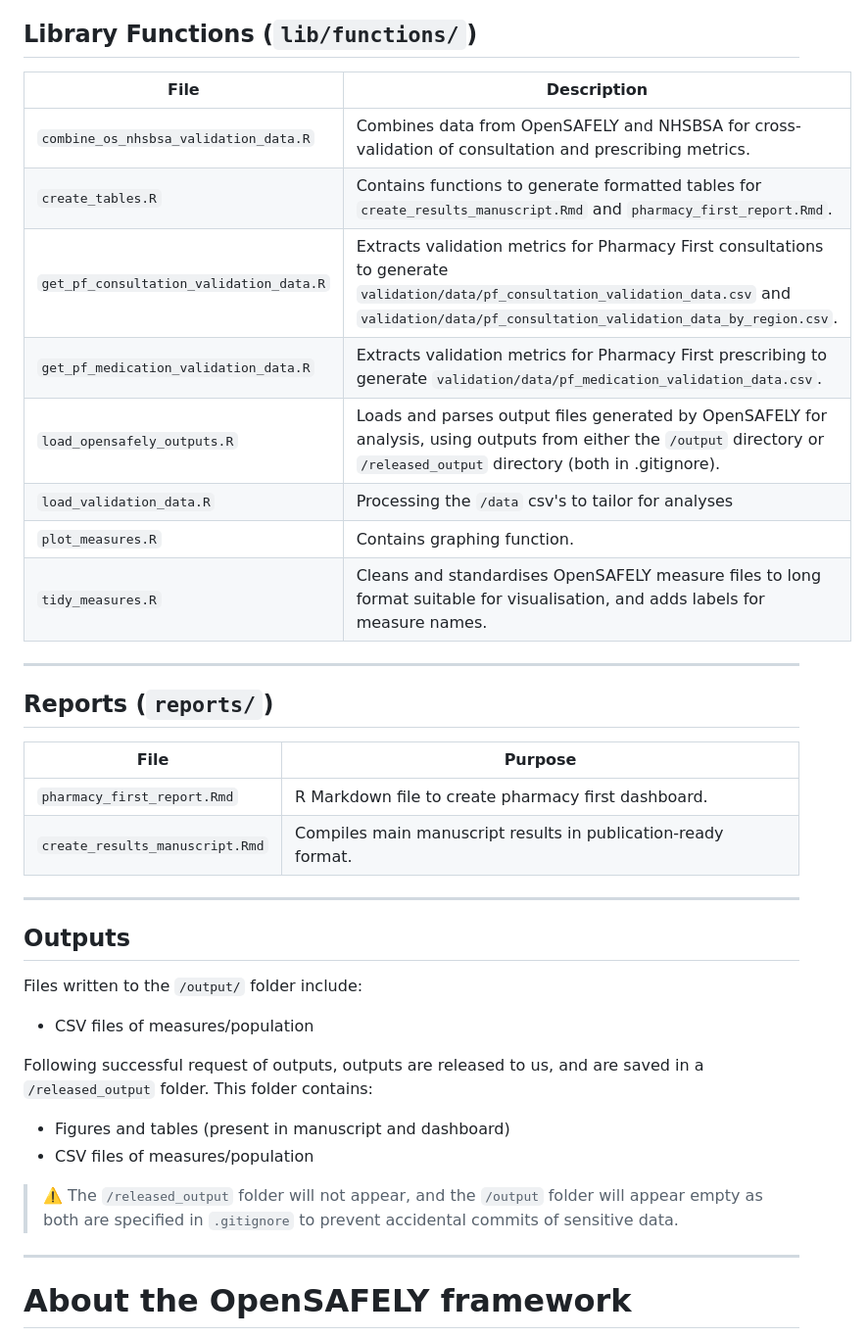
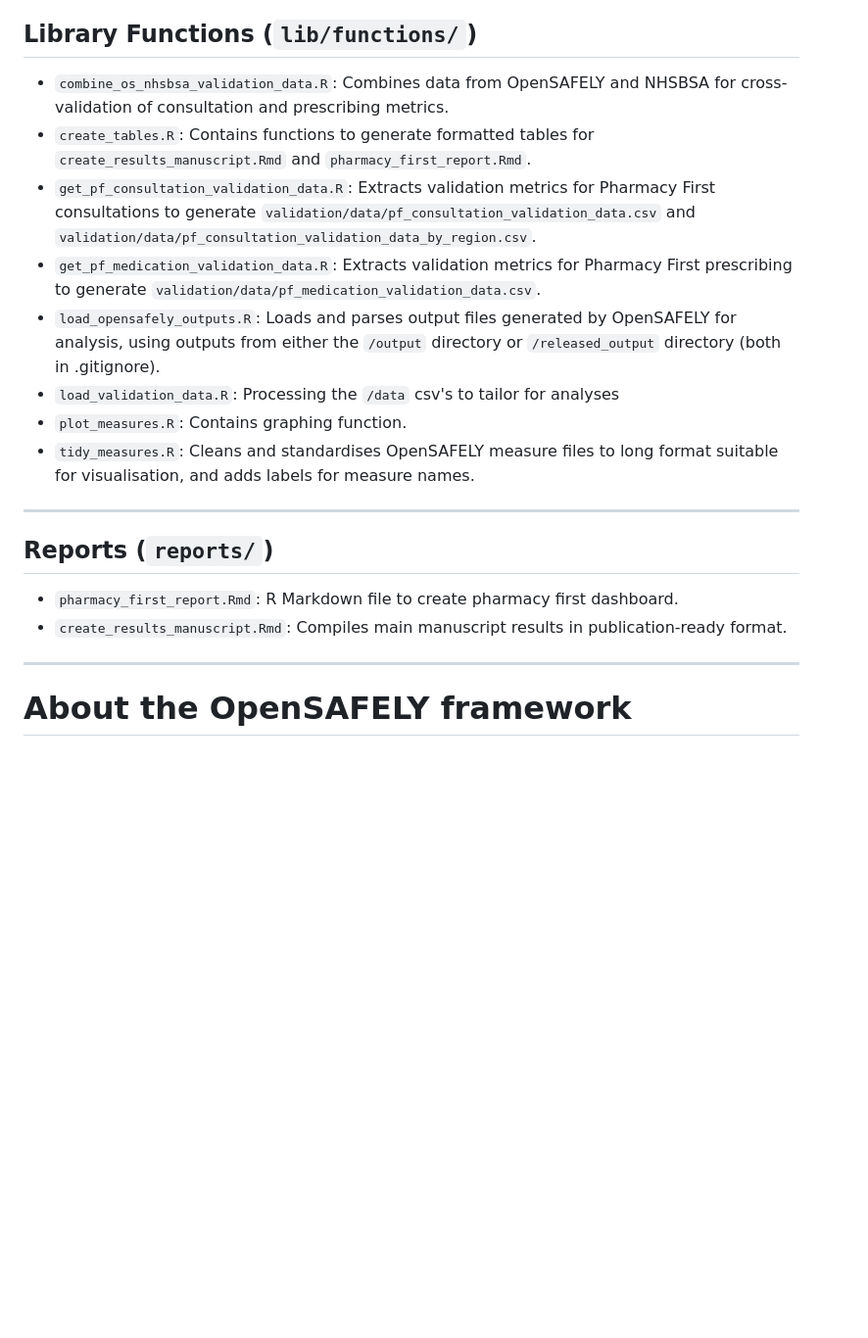
Before and after one commit to opensafely/pharmacy-first, a Markdown page: README.md, the part around one of its changes. Shown at 98% size. Drawn GitHub-style; blank space fills up the shorter version.

```diff
--- a/README.md
+++ b/README.md
@@ -64,38 +57,21 @@ No clinical, policy or safety conclusions must be drawn from the contents of thi
 
 ## Library Functions (`lib/functions/`)
 
-| File | Description |
-|------|-------------|
-| `combine_os_nhsbsa_validation_data.R` | Combines data from OpenSAFELY and NHSBSA for cross-validation of consultation and prescribing metrics. |
-| `create_tables.R` | Contains functions to generate formatted tables for `create_results_manuscript.Rmd` and `pharmacy_first_report.Rmd`. |
-| `get_pf_consultation_validation_data.R` | Extracts validation metrics for Pharmacy First consultations to generate `validation/data/pf_consultation_validation_data.csv` and `validation/data/pf_consultation_validation_data_by_region.csv`. |
-| `get_pf_medication_validation_data.R` | Extracts validation metrics for Pharmacy First prescribing to generate `validation/data/pf_medication_validation_data.csv`. |
-| `load_opensafely_outputs.R` | Loads and parses output files generated by OpenSAFELY for analysis, using outputs from either the `/output` directory or `/released_output` directory (both in .gitignore). |
-| `load_validation_data.R` | Processing the `/data` csv's to tailor for analyses |
-| `plot_measures.R` | Contains graphing function. |
-| `tidy_measures.R` | Cleans and standardises OpenSAFELY measure files to long format suitable for visualisation, and adds labels for measure names. |
+- `combine_os_nhsbsa_validation_data.R`: Combines data from OpenSAFELY and NHSBSA for cross-validation of consultation and prescribing metrics.
+- `create_tables.R`: Contains functions to generate formatted tables for `create_results_manuscript.Rmd` and `pharmacy_first_report.Rmd`.
+- `get_pf_consultation_validation_data.R`: Extracts validation metrics for Pharmacy First consultations to generate `validation/data/pf_consultation_validation_data.csv` and `validation/data/pf_consultation_validation_data_by_region.csv`.
+- `get_pf_medication_validation_data.R`: Extracts validation metrics for Pharmacy First prescribing to generate `validation/data/pf_medication_validation_data.csv`.
+- `load_opensafely_outputs.R`: Loads and parses output files generated by OpenSAFELY for analysis, using outputs from either the `/output` directory or `/released_output` directory (both in .gitignore).
+- `load_validation_data.R`: Processing the `/data` csv's to tailor for analyses
+- `plot_measures.R`: Contains graphing function.
+- `tidy_measures.R`: Cleans and standardises OpenSAFELY measure files to long format suitable for visualisation, and adds labels for measure names.
 
 ---
 
 ## Reports (`reports/`)
 
-| File | Purpose |
-|------|---------|
-| `pharmacy_first_report.Rmd` | R Markdown file to create pharmacy first dashboard. |
-| `create_results_manuscript.Rmd` | Compiles main manuscript results in publication-ready format. |
-
----
-
-## Outputs
-
-Files written to the `/output/` folder include:
-- CSV files of measures/population
-
-Following successful request of outputs, outputs are released to us, and are saved in a `/released_output` folder. This folder contains:
-- Figures and tables (present in manuscript and dashboard)
-- CSV files of measures/population
-
-> ⚠️ The `/released_output` folder will not appear, and the `/output` folder will appear empty as both are specified in `.gitignore` to prevent accidental commits of sensitive data.
+- `pharmacy_first_report.Rmd`: R Markdown file to create pharmacy first dashboard.
+- `create_results_manuscript.Rmd`: Compiles main manuscript results in publication-ready format.
 
 ---
 
```
Also changed, not shown: other parts of README.md (+17 -24 lines).
